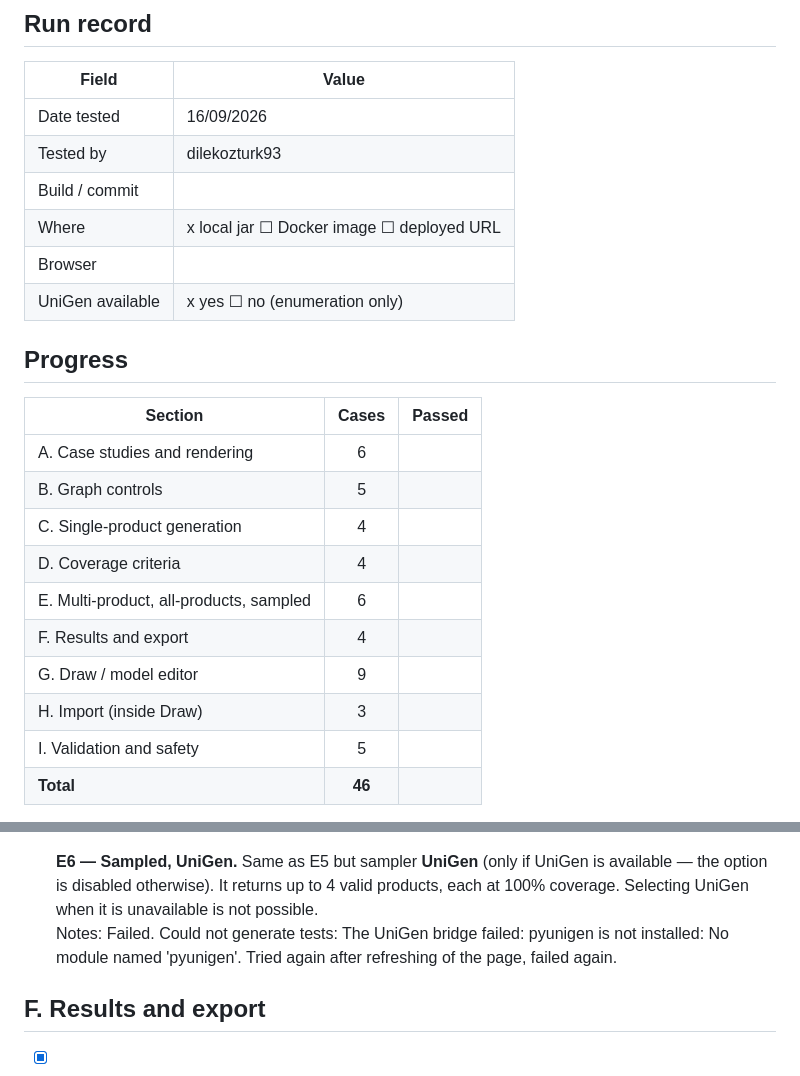
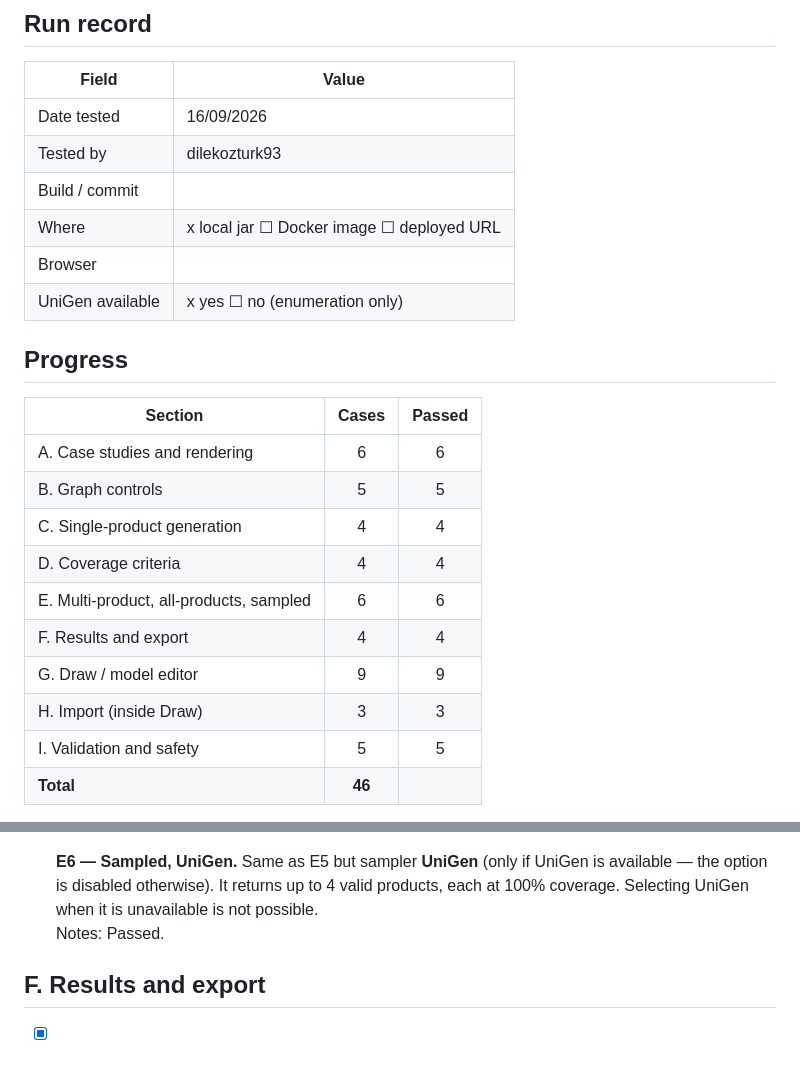
Before and after one commit to dilekozturk93/esg-with-feature-expressions-web, a Markdown page: docs/TEST_PLAN.md, 2 parts joined by grey strips. GitHub-like rendering.

Commit message:
Revise test plan to mark all cases as passed
Updated test results to reflect all cases as passed.

```diff
--- a/docs/TEST_PLAN.md
+++ b/docs/TEST_PLAN.md
@@ -33,7 +33,7 @@ stands in for the current build.
 
 | Field | Value |
 |-------|-------|
-| Date tested | 16/09/2026 |
+| Date tested | 16/09/2026|
 | Tested by | dilekozturk93 |
 | Build / commit | |
 | Where | x local jar ☐ Docker image ☐ deployed URL |
@@ -44,15 +44,15 @@ stands in for the current build.
 
 | Section | Cases | Passed |
 |---------|:-----:|:------:|
-| A. Case studies and rendering | 6 | |
-| B. Graph controls | 5 | |
-| C. Single-product generation | 4 | |
-| D. Coverage criteria | 4 | |
-| E. Multi-product, all-products, sampled | 6 | |
-| F. Results and export | 4 | |
-| G. Draw / model editor | 9 | |
-| H. Import (inside Draw) | 3 | |
-| I. Validation and safety | 5 | |
+| A. Case studies and rendering | 6 | 6 |
+| B. Graph controls | 5 | 5 |
+| C. Single-product generation | 4 | 4 |
+| D. Coverage criteria | 4 | 4 |
+| E. Multi-product, all-products, sampled | 6 | 6 |
+| F. Results and export | 4 | 4 |
+| G. Draw / model editor | 9 | 9 |
+| H. Import (inside Draw) | 3 | 3 |
+| I. Validation and safety | 5 | 5 |
 | **Total** | **46** | |
 
 Legend: tick the box when a case passes. If it fails, leave it unticked and write
@@ -184,7 +184,7 @@ Load **SVM**, feature **s**, single product. Run once per criterion.
   is available — the option is disabled otherwise). It returns up to 4 valid
   products, each at 100% coverage. Selecting UniGen when it is unavailable is not
   possible.
-  <br>Notes: Failed. Could not generate tests: The UniGen bridge failed: pyunigen is not installed: No module named 'pyunigen'. Tried again after refreshing of the page, failed again.
+  <br>Notes: Passed.
 
 ## F. Results and export
 
```
Also changed, not shown: other parts of docs/TEST_PLAN.md (+9 -9 lines).
